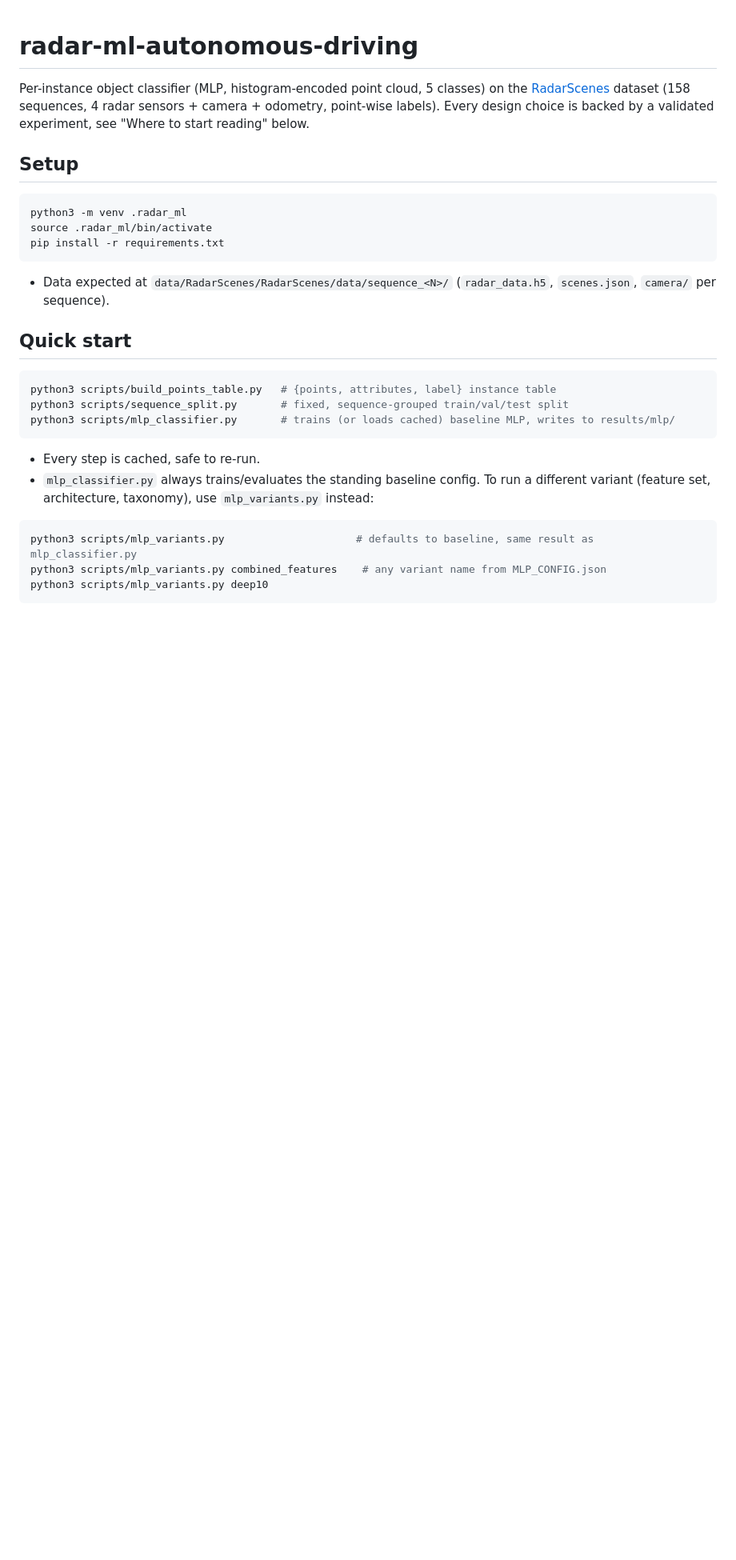
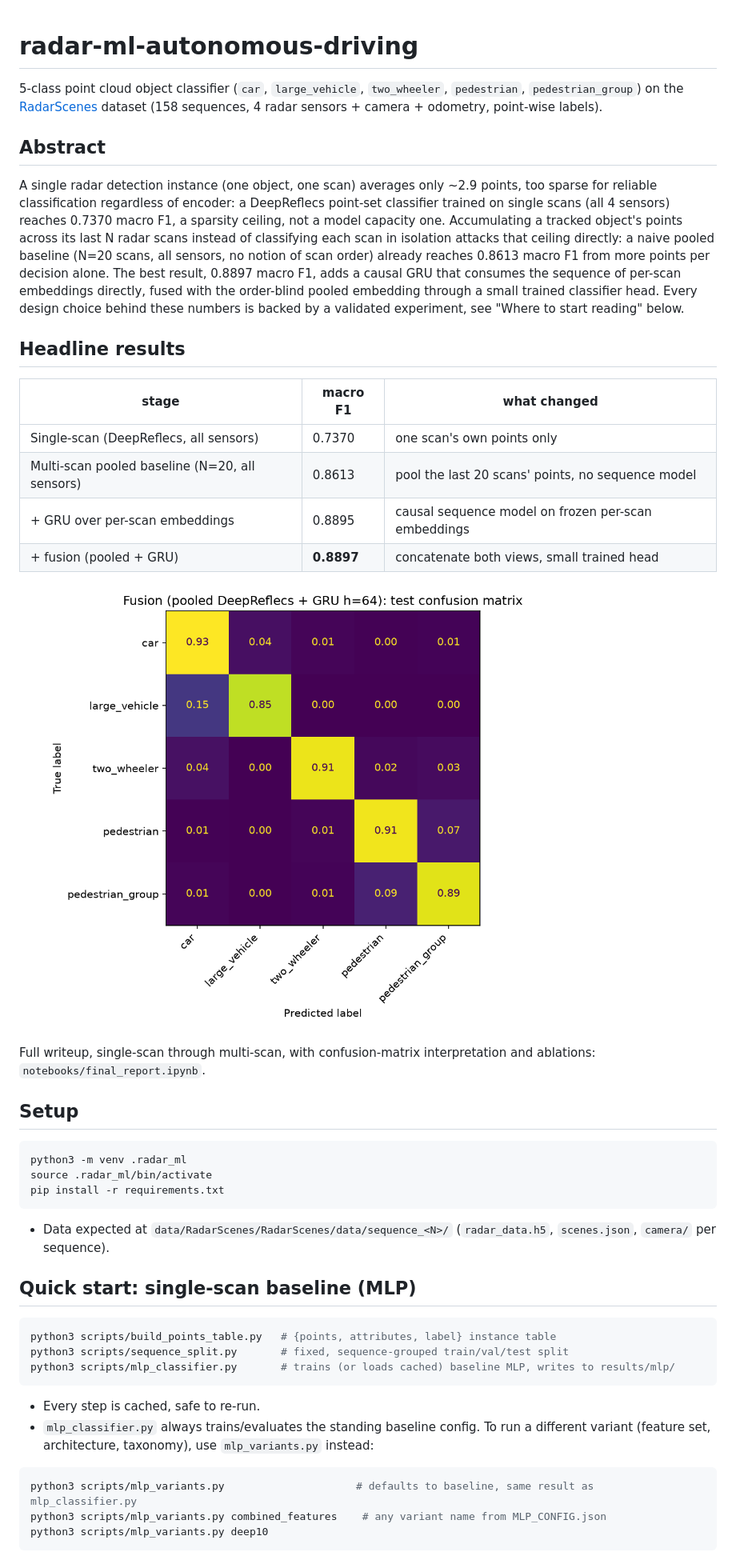
Before and after one commit to brunopinto900/radar-ml-autonomous-driving, a Markdown page: README.md, the part around the change printed below. Shown: that part at 80% size. Drawn GitHub-style; pictures changed too: results/track_accumulation_rnn/N20_stride1_fusion_pooled_gru64_allsensors/fusion_test_confusion_matrix.png (added); blank space fills up the shorter version.

````diff
--- a/README.md
+++ b/README.md
@@ -1,9 +1,36 @@
 # radar-ml-autonomous-driving
 
-Per-instance object classifier (MLP, histogram-encoded point cloud, 5 classes) on the
-[RadarScenes](https://radar-scenes.com/) dataset (158 sequences, 4 radar sensors + camera +
-odometry, point-wise labels). Every design choice is backed by a validated experiment, see
-"Where to start reading" below.
+5-class point cloud object classifier (`car`, `large_vehicle`, `two_wheeler`,
+`pedestrian`, `pedestrian_group`) on the [RadarScenes](https://radar-scenes.com/)
+dataset (158 sequences, 4 radar sensors + camera + odometry, point-wise labels).
+
+## Abstract
+
+A single radar detection instance (one object, one scan) averages only ~2.9 points,
+too sparse for reliable classification regardless of encoder: a DeepReflecs
+point-set classifier trained on single scans (all 4 sensors) reaches 0.7370 macro
+F1, a sparsity ceiling, not a model capacity one. Accumulating a tracked object's
+points across its last N radar scans instead of classifying each scan in isolation
+attacks that ceiling directly: a naive pooled baseline (N=20 scans, all sensors, no
+notion of scan order) already reaches 0.8613 macro F1 from more points per decision
+alone. The best result, 0.8897 macro F1, adds a causal GRU that consumes the
+sequence of per-scan embeddings directly, fused with the order-blind pooled
+embedding through a small trained classifier head. Every design choice behind these
+numbers is backed by a validated experiment, see "Where to start reading" below.
+
+## Headline results
+
+| stage | macro F1 | what changed |
+|---|---|---|
+| Single-scan (DeepReflecs, all sensors) | 0.7370 | one scan's own points only |
+| Multi-scan pooled baseline (N=20, all sensors) | 0.8613 | pool the last 20 scans' points, no sequence model |
+| + GRU over per-scan embeddings | 0.8895 | causal sequence model on frozen per-scan embeddings |
+| + fusion (pooled + GRU) | **0.8897** | concatenate both views, small trained head |
+
+![Fusion model confusion matrix, N=20 all sensors](results/track_accumulation_rnn/N20_stride1_fusion_pooled_gru64_allsensors/fusion_test_confusion_matrix.png)
+
+Full writeup, single-scan through multi-scan, with confusion-matrix interpretation
+and ablations: `notebooks/final_report.ipynb`.
 
 ## Setup
 
@@ -16,7 +43,7 @@ pip install -r requirements.txt
 - Data expected at `data/RadarScenes/RadarScenes/data/sequence_<N>/` (`radar_data.h5`,
   `scenes.json`, `camera/` per sequence).
 
-## Quick start
+## Quick start: single-scan baseline (MLP)
 
 ```bash
 python3 scripts/build_points_table.py   # {points, attributes, label} instance table
````
Also changed, not shown: other parts of README.md (+51 -13 lines), 3 other files.
